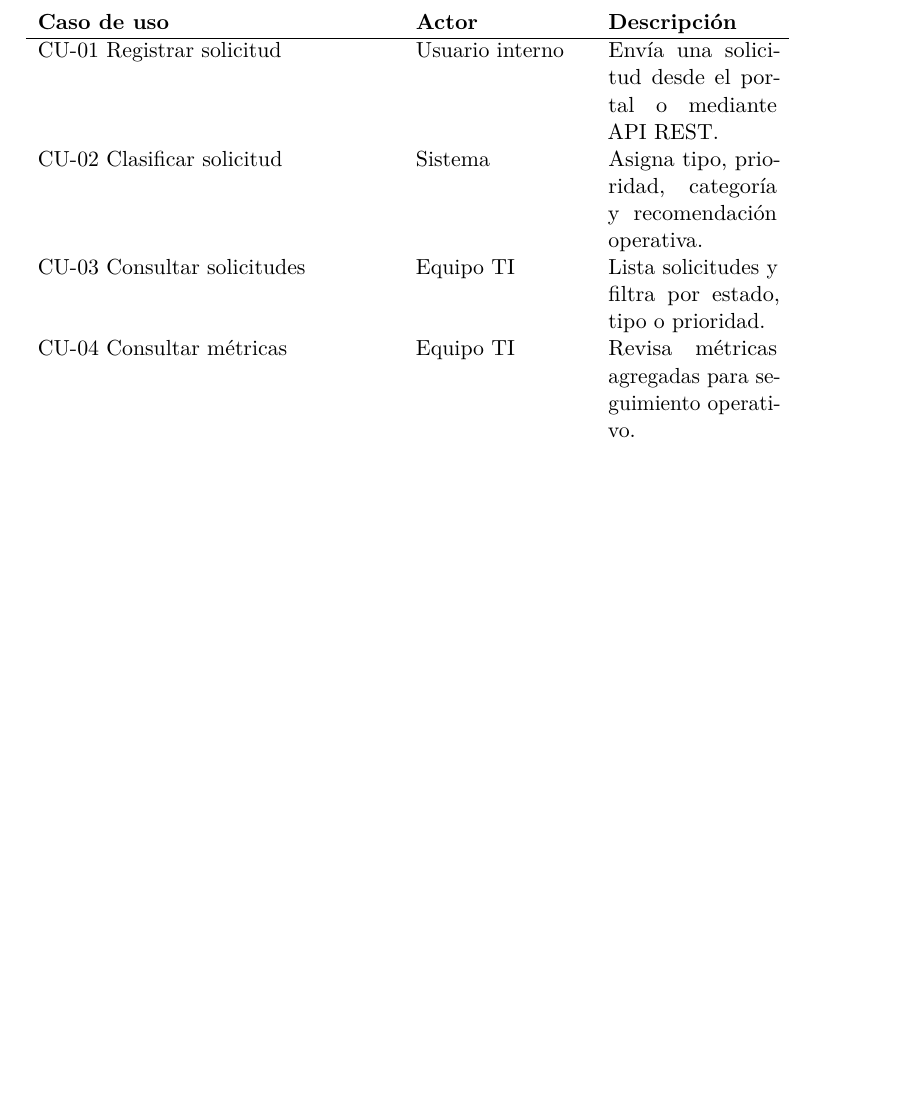
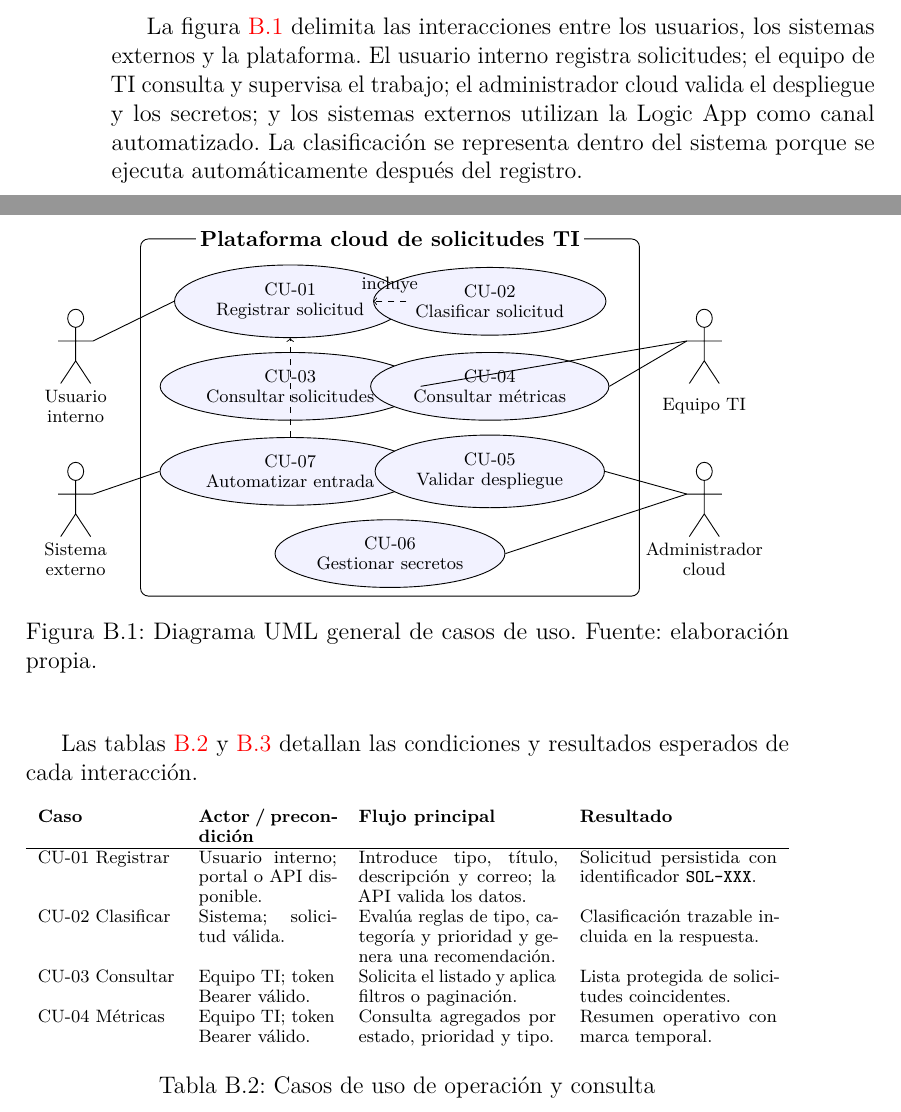
Before and after one commit to karimadrico/tfg-azure-servicio-empresarial-seguro, a LaTeX book (memoria/anexos.tex, which reads memoria/tex/B_Requisitos.tex): part of page 21 of 54 before the commit and two parts of pages 20 and 21 of 54 after it, the two joined at a grey line, cut at the place of the change, the shorter picture padded with empty space. Compiled offline with pdfLaTeX.

Commit message:
Anadir diagrama UML de casos de uso

```diff
--- a/memoria/anexos.tex
+++ b/memoria/anexos.tex
@@ -119,6 +119,8 @@
 %
 %Para el float H de tablaSmallSinColores
 \usepackage{float}
+\usepackage{tikz}
+\usetikzlibrary{fit,positioning,shapes.geometric}
 
 %
 % Nuevo comando para tablas pequeñas (menos de una página).
--- a/memoria/tex/B_Requisitos.tex
+++ b/memoria/tex/B_Requisitos.tex
@@ -103,18 +103,72 @@ El sistema debe aportar evidencias de monitorización mediante métricas de la A
 
 El sistema se ha diseñado alrededor de los siguientes casos de uso principales:
 
-\begin{table}[h]
+La figura \ref{fig:casos-uso-general} delimita las interacciones entre los usuarios, los sistemas externos y la plataforma. El usuario interno registra solicitudes; el equipo de TI consulta y supervisa el trabajo; el administrador cloud valida el despliegue y los secretos; y los sistemas externos utilizan la Logic App como canal automatizado. La clasificación se representa dentro del sistema porque se ejecuta automáticamente después del registro.
+
+\begin{figure}[ht]
 \centering
-\small
-\begin{tabularx}{\textwidth}{l X X}
-\textbf{Caso de uso} & \textbf{Actor} & \textbf{Descripción} \\
+\begin{tikzpicture}[
+    x=0.88cm,
+    y=1cm,
+    usecase/.style={draw, ellipse, align=center, font=\scriptsize, minimum width=3.1cm, minimum height=0.75cm, fill=blue!5},
+    actorlabel/.style={align=center, font=\scriptsize},
+    every path/.style={draw, line width=0.45pt}
+]
+    \draw[rounded corners] (2,0) rectangle (12,6.3);
+    \node[font=\small\bfseries, fill=white, inner sep=2pt] at (7,6.3) {Plataforma cloud de solicitudes TI};
+
+    \node[usecase] (cu1) at (5,5.2) {CU-01\\Registrar solicitud};
+    \node[usecase] (cu2) at (9,5.2) {CU-02\\Clasificar solicitud};
+    \node[usecase] (cu3) at (5,3.7) {CU-03\\Consultar solicitudes};
+    \node[usecase] (cu4) at (9,3.7) {CU-04\\Consultar métricas};
+    \node[usecase] (cu7) at (5,2.2) {CU-07\\Automatizar entrada};
+    \node[usecase] (cu5) at (9,2.2) {CU-05\\Validar despliegue};
+    \node[usecase] (cu6) at (7,0.75) {CU-06\\Gestionar secretos};
+
+    \coordinate (usuario) at (0.7,4.9);
+    \draw (usuario) circle (0.16);
+    \draw (0.7,4.74)--(0.7,4.15) (0.35,4.5)--(1.05,4.5) (0.7,4.15)--(0.4,3.75) (0.7,4.15)--(1,3.75);
+    \node[actorlabel] at (0.7,3.35) {Usuario\\interno};
+
+    \coordinate (externo) at (0.7,2.2);
+    \draw (externo) circle (0.16);
+    \draw (0.7,2.04)--(0.7,1.45) (0.35,1.8)--(1.05,1.8) (0.7,1.45)--(0.4,1.05) (0.7,1.45)--(1,1.05);
+    \node[actorlabel] at (0.7,0.65) {Sistema\\externo};
+
+    \coordinate (equipo) at (13.3,4.9);
+    \draw (equipo) circle (0.16);
+    \draw (13.3,4.74)--(13.3,4.15) (12.95,4.5)--(13.65,4.5) (13.3,4.15)--(13,3.75) (13.3,4.15)--(13.6,3.75);
+    \node[actorlabel] at (13.3,3.35) {Equipo TI};
+
+    \coordinate (admin) at (13.3,2.2);
+    \draw (admin) circle (0.16);
+    \draw (13.3,2.04)--(13.3,1.45) (12.95,1.8)--(13.65,1.8) (13.3,1.45)--(13,1.05) (13.3,1.45)--(13.6,1.05);
+    \node[actorlabel] at (13.3,0.65) {Administrador\\cloud};
+
+    \draw (1.05,4.5)--(cu1.west);
+    \draw (1.05,1.8)--(cu7.west);
+    \draw[dashed,->] (cu1)--node[above, font=\scriptsize]{incluye}(cu2);
+    \draw[dashed,->] (cu7)--(cu1);
+    \draw (12.95,4.5)--(cu3.east);
+    \draw (12.95,4.5)--(cu4.east);
+    \draw (12.95,1.8)--(cu5.east);
+    \draw (12.95,1.8)--(cu6.east);
+\end{tikzpicture}
+\caption{Diagrama UML general de casos de uso. Fuente: elaboración propia.}
+\label{fig:casos-uso-general}
+\end{figure}
+
+Las tablas \ref{tabla:casos-uso-operacion} y \ref{tabla:casos-uso-administracion} detallan las condiciones y resultados esperados de cada interacción.
+
+\begin{table}[ht]
+\centering
+\scriptsize
+\begin{tabularx}{\textwidth}{l p{2.4cm} X X}
+\textbf{Caso} & \textbf{Actor / precondición} & \textbf{Flujo principal} & \textbf{Resultado} \\
 \hline
-CU-01 Registrar solicitud & Usuario interno & Envía una solicitud desde el portal o mediante API REST. \\
-CU-02 Clasificar solicitud & Sistema & Asigna tipo, prioridad, categoría y recomendación operativa. \\
-CU-03 Consultar solicitudes & Equipo TI & Lista solicitudes y filtra por estado, tipo o prioridad. \\
-CU-04 Consultar métricas & Equipo TI & Revisa métricas agregadas para seguimiento operativo. \\
-CU-05 Validar despliegue & Administrador cloud & Comprueba el estado de la aplicación mediante \texttt{/health} y pruebas HTTP. \\
-CU-06 Gestionar secretos & Administrador cloud & Mantiene tokens y configuración sensible en Azure Key Vault. \\
-CU-07 Automatizar solicitud externa & Sistema externo / Equipo TI & Envía una solicitud mediante Logic App para integrarla con el flujo de gestión. \\
+CU-01 Registrar & Usuario interno; portal o API disponible. & Introduce tipo, título, descripción y correo; la API valida los datos. & Solicitud persistida con identificador \texttt{SOL-XXX}. \\
+CU-02 Clasificar & Sistema; solicitud válida. & Evalúa reglas de tipo, categoría y prioridad y genera una recomendación. & Clasificación trazable incluida en la respuesta. \\
+CU-03 Consultar & Equipo TI; token Bearer válido. & Solicita el listado y aplica filtros o paginación. & Lista protegida de solicitudes coincidentes. \\
+CU-04 Métricas & Equipo TI; token Bearer válido. & Consulta agregados por estado, prioridad y tipo. & Resumen operativo con marca temporal. \\
 \end{tabularx}
-\caption{Casos de uso principales}
+\caption{Casos de uso de operación y consulta}
@@ -121,0 +182 @@ CU-07 Automatizar solicitud externa & Sistema externo / Equipo TI & Envía una s
+\textbf{Caso} & \textbf{Actor / precondición} & \textbf{Flujo principal} & \textbf{Resultado} \\
```
Also changed, not shown: memoria/tex/B_Requisitos.tex (14 more changed lines).
